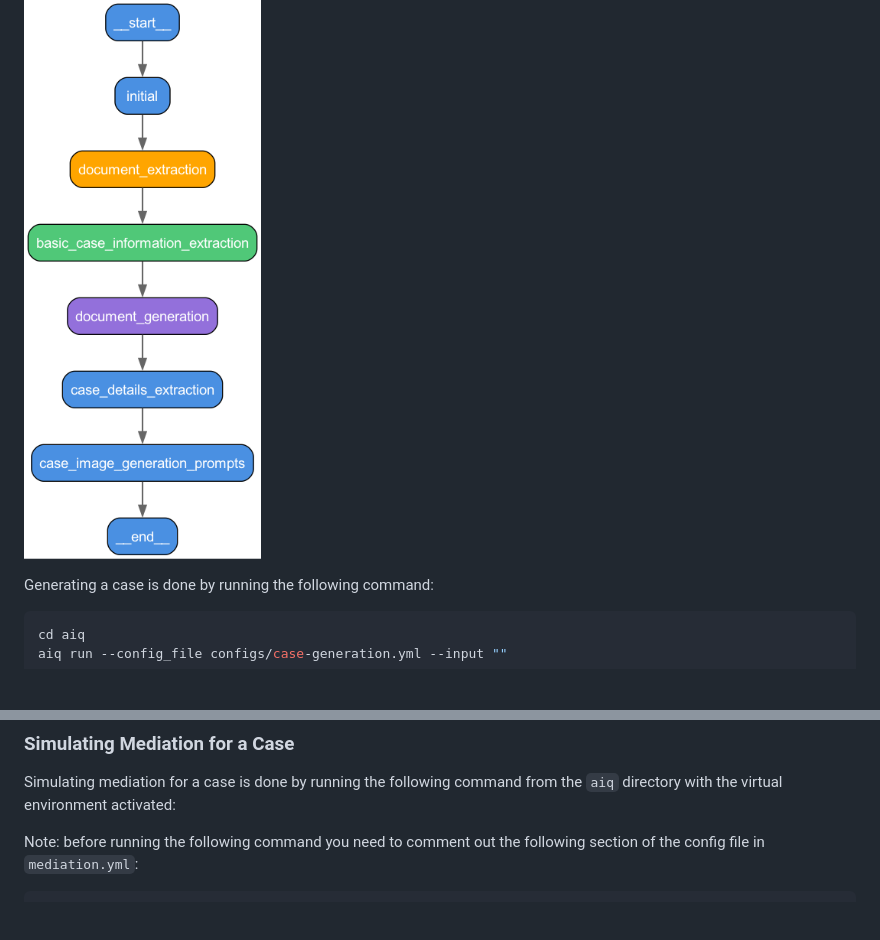
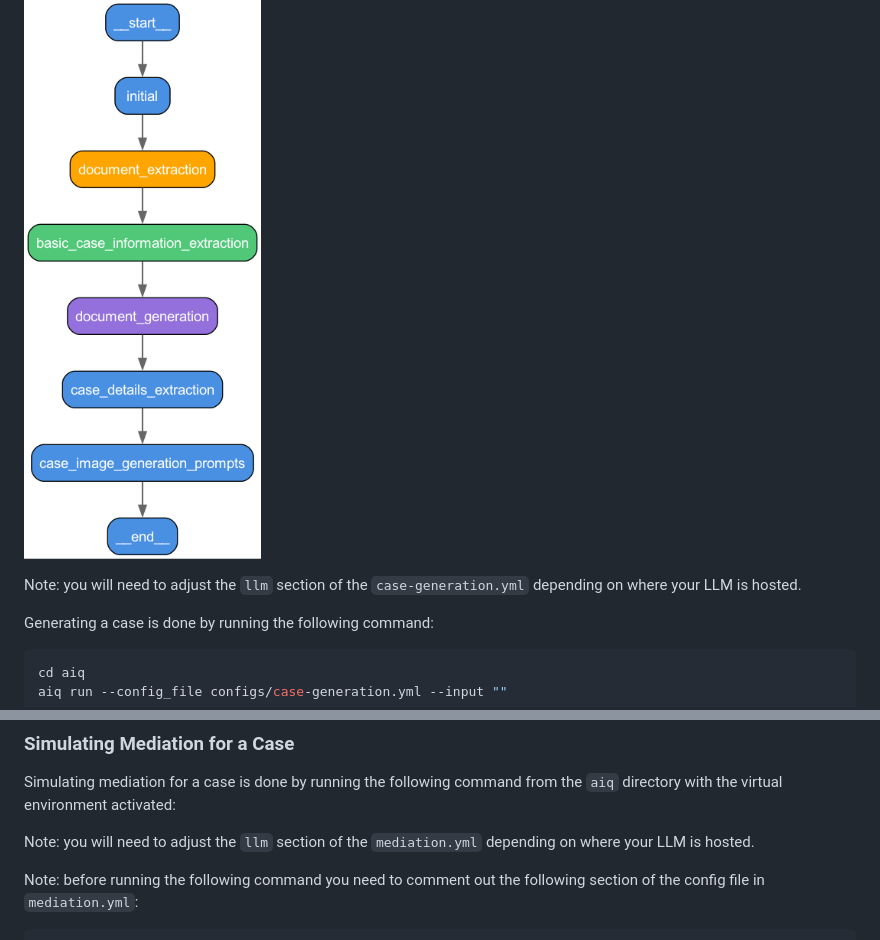
Before and after one commit to briancaffey/mediation-simulator, a Markdown page: README.md, 2 parts joined by grey strips. Drawn GitHub-style; blank space fills up the shorter version.

Commit message:
fix(readme): fix instructions for readme

````diff
--- a/README.md
+++ b/README.md
@@ -70,6 +70,8 @@ Case generation runs the following workflow:
 
 ![case_generation_workflow](aiq/case_generation_workflow.png)
 
+Note: you will need to adjust the `llm` section of the `case-generation.yml` depending on where your LLM is hosted.
+
 Generating a case is done by running the following command:
 
 ```bash
@@ -139,6 +141,8 @@ Note: Mediation Simulator currently does not make use of document retrieval, but
 ### Simulating Mediation for a Case
 
 Simulating mediation for a case is done by running the following command from the `aiq` directory with the virtual environment activated:
+
+Note: you will need to adjust the `llm` section of the `mediation.yml` depending on where your LLM is hosted.
 
 Note: before running the following command you need to comment out the following section of the config file in `mediation.yml`:
 
````
